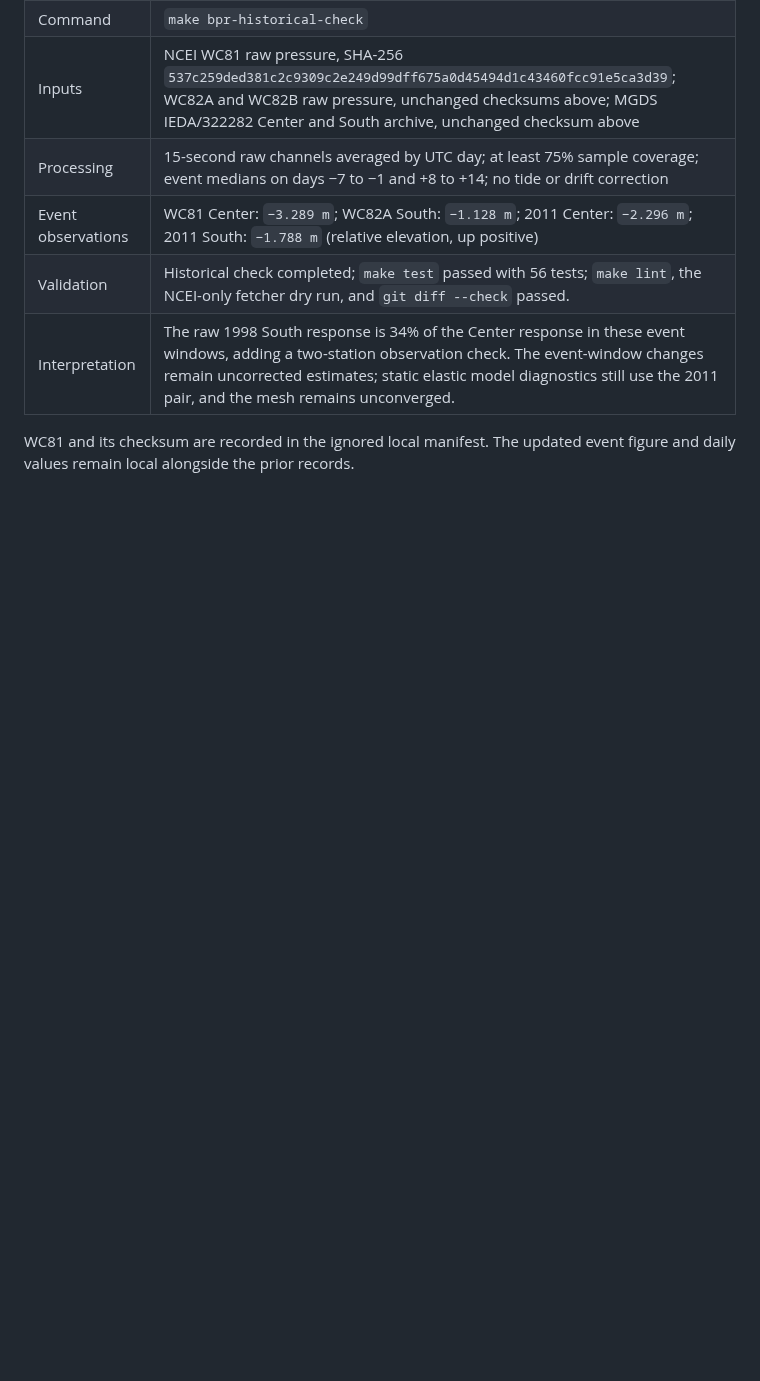
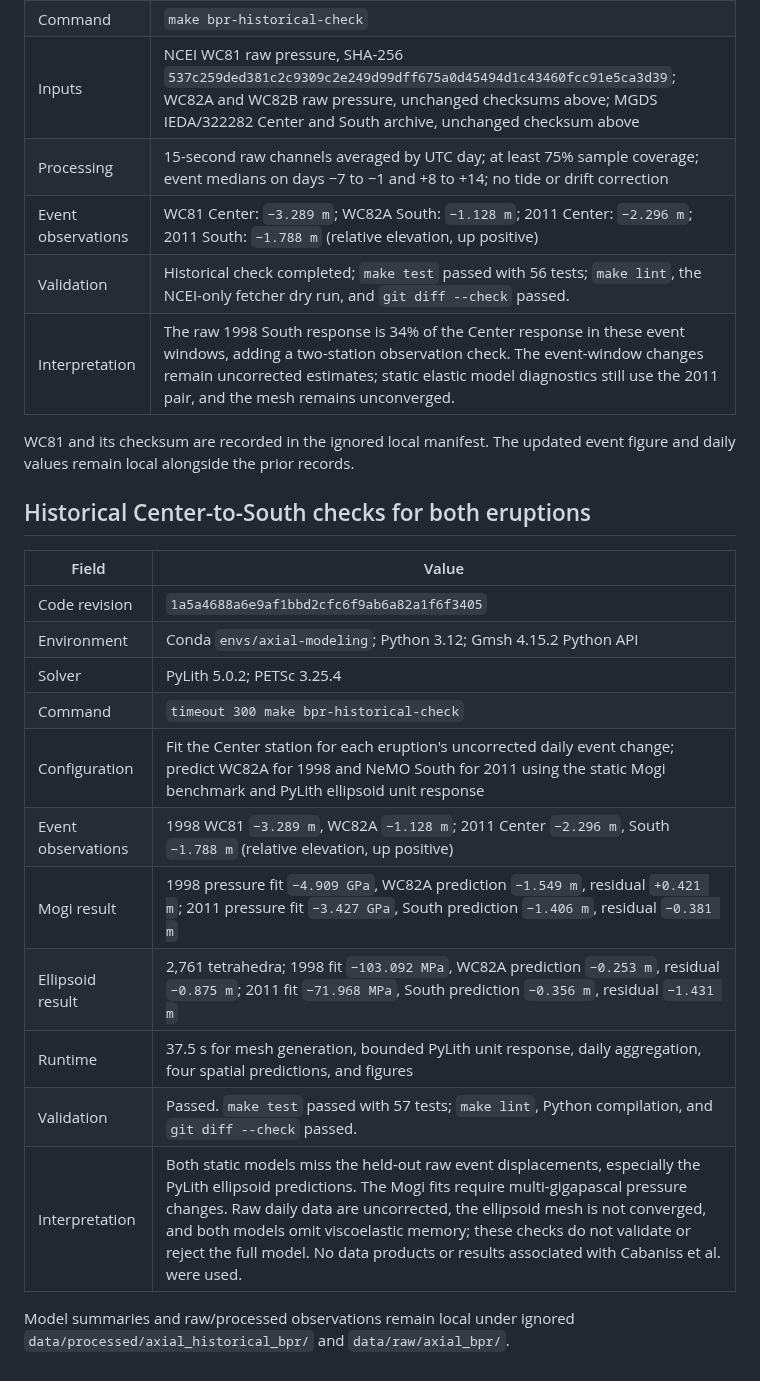
Before and after one commit to mhemmett/axial-modeling, a Markdown page: docs/run_log.md, the part around the change. Rendered like a GitHub page; blank space fills up the shorter version.

Commit message:
Record Spatial Checks for Both Historical Eruptions

```diff
--- a/docs/run_log.md
+++ b/docs/run_log.md
@@ -577,3 +577,22 @@ selection and MGDS attribution are recorded in [`historical_bpr_check.md`](histo
 
 WC81 and its checksum are recorded in the ignored local manifest. The updated
 event figure and daily values remain local alongside the prior records.
+
+## Historical Center-to-South checks for both eruptions
+
+| Field | Value |
+| --- | --- |
+| Code revision | `1a5a4688a6e9af1bbd2cfc6f9ab6a82a1f6f3405` |
+| Environment | Conda `envs/axial-modeling`; Python 3.12; Gmsh 4.15.2 Python API |
+| Solver | PyLith 5.0.2; PETSc 3.25.4 |
+| Command | `timeout 300 make bpr-historical-check` |
+| Configuration | Fit the Center station for each eruption's uncorrected daily event change; predict WC82A for 1998 and NeMO South for 2011 using the static Mogi benchmark and PyLith ellipsoid unit response |
+| Event observations | 1998 WC81 `−3.289 m`, WC82A `−1.128 m`; 2011 Center `−2.296 m`, South `−1.788 m` (relative elevation, up positive) |
+| Mogi result | 1998 pressure fit `−4.909 GPa`, WC82A prediction `−1.549 m`, residual `+0.421 m`; 2011 pressure fit `−3.427 GPa`, South prediction `−1.406 m`, residual `−0.381 m` |
+| Ellipsoid result | 2,761 tetrahedra; 1998 fit `−103.092 MPa`, WC82A prediction `−0.253 m`, residual `−0.875 m`; 2011 fit `−71.968 MPa`, South prediction `−0.356 m`, residual `−1.431 m` |
+| Runtime | 37.5 s for mesh generation, bounded PyLith unit response, daily aggregation, four spatial predictions, and figures |
+| Validation | Passed. `make test` passed with 57 tests; `make lint`, Python compilation, and `git diff --check` passed. |
+| Interpretation | Both static models miss the held-out raw event displacements, especially the PyLith ellipsoid predictions. The Mogi fits require multi-gigapascal pressure changes. Raw daily data are uncorrected, the ellipsoid mesh is not converged, and both models omit viscoelastic memory; these checks do not validate or reject the full model. No data products or results associated with Cabaniss et al. were used. |
+
+Model summaries and raw/processed observations remain local under ignored
+`data/processed/axial_historical_bpr/` and `data/raw/axial_bpr/`.
```
